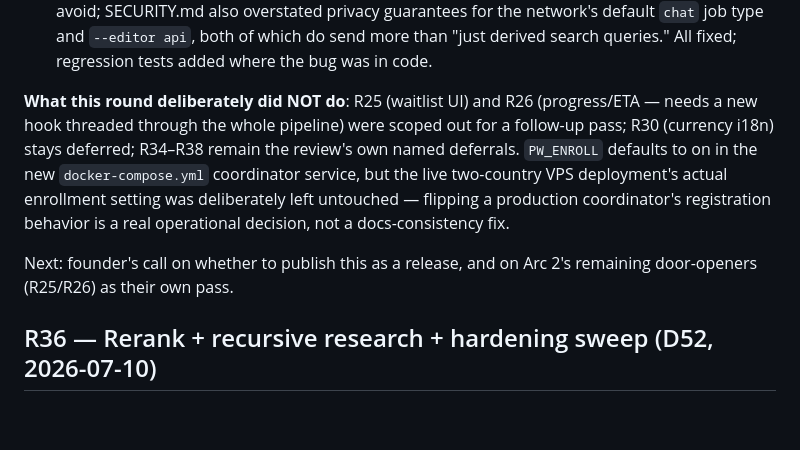
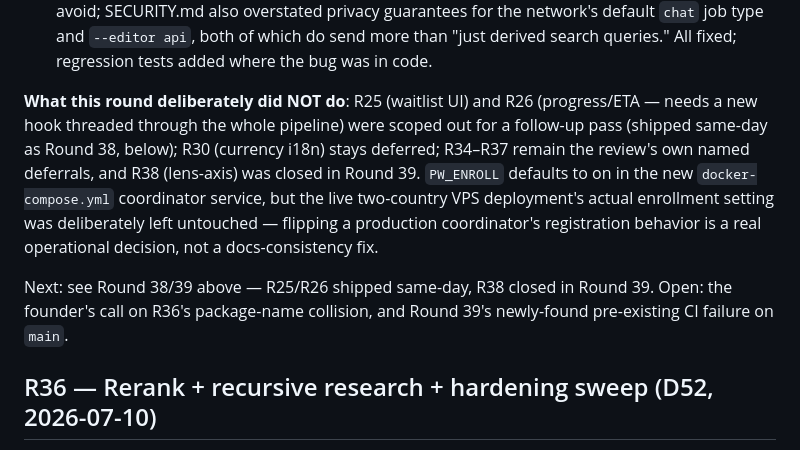
Before and after one commit to wikithoughts/passiveworkers, a Markdown page: docs/ROADMAP.md, the part around one of its changes. GitHub-like rendering; blank space fills up the shorter version.

```diff
--- a/docs/ROADMAP.md
+++ b/docs/ROADMAP.md
@@ -145,14 +197,16 @@ passes, not zero:
   derived search queries." All fixed; regression tests added where the bug was in code.
 
 **What this round deliberately did NOT do**: R25 (waitlist UI) and R26 (progress/ETA — needs a
-new hook threaded through the whole pipeline) were scoped out for a follow-up pass; R30
-(currency i18n) stays deferred; R34–R38 remain the review's own named deferrals. `PW_ENROLL`
-defaults to on in the new `docker-compose.yml` coordinator service, but the live two-country VPS
-deployment's actual enrollment setting was deliberately left untouched — flipping a production
-coordinator's registration behavior is a real operational decision, not a docs-consistency fix.
+new hook threaded through the whole pipeline) were scoped out for a follow-up pass (shipped
+same-day as Round 38, below); R30 (currency i18n) stays deferred; R34–R37 remain the review's own
+named deferrals, and R38 (lens-axis) was closed in Round 39. `PW_ENROLL` defaults to on in the new
+`docker-compose.yml` coordinator service, but the live two-country VPS deployment's actual
+enrollment setting was deliberately left untouched — flipping a production coordinator's
+registration behavior is a real operational decision, not a docs-consistency fix.
 
-Next: founder's call on whether to publish this as a release, and on Arc 2's remaining
-door-openers (R25/R26) as their own pass.
+Next: see Round 38/39 above — R25/R26 shipped same-day, R38 closed in Round 39. Open: the
+founder's call on R36's package-name collision, and Round 39's newly-found pre-existing CI
+failure on `main`.
 
 ## R36 — Rerank + recursive research + hardening sweep (D52, 2026-07-10)
 Founder chose **"do them all"** across the four next-move candidates → a broad 0.4.0 round:
```
Also changed, not shown: other parts of docs/ROADMAP.md (+52 -0 lines).
